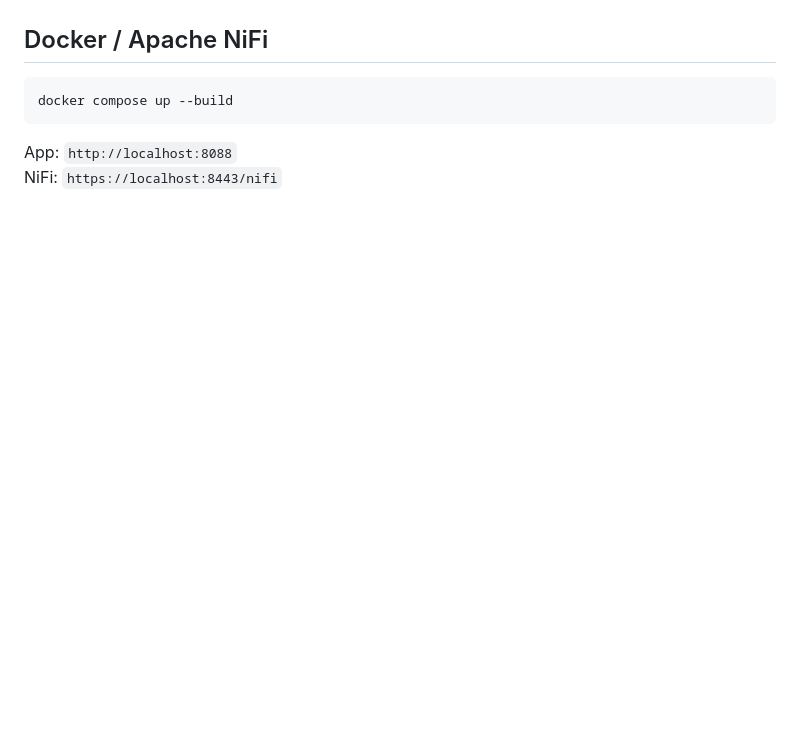
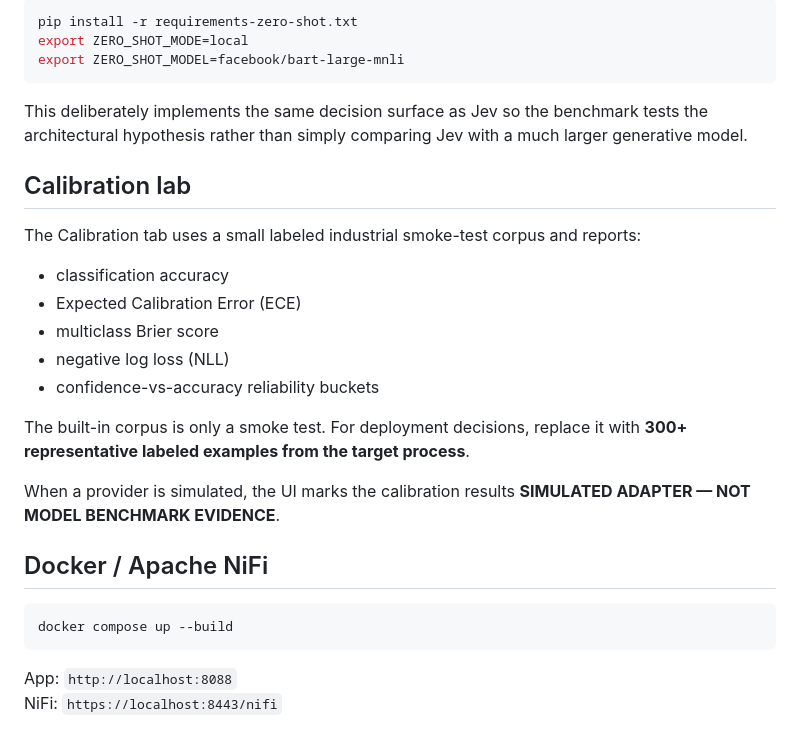
Before and after one commit to opedoussaut/arbs-ncr, a Markdown page: README.md, the part around one of its changes. Drawn GitHub-style; blank space fills up the shorter version.

````diff
--- a/README.md
+++ b/README.md
@@ -113,3 +118,24 @@ When Codespaces reports that port `8088` is available, choose **Open in Browser*
+```bash
+pip install -r requirements-zero-shot.txt
+export ZERO_SHOT_MODE=local
+export ZERO_SHOT_MODEL=facebook/bart-large-mnli
+```
+
+This deliberately implements the same decision surface as Jev so the benchmark tests the architectural hypothesis rather than simply comparing Jev with a much larger generative model.
+
+## Calibration lab
+
+The Calibration tab uses a small labeled industrial smoke-test corpus and reports:
+
+- classification accuracy
+- Expected Calibration Error (ECE)
+- multiclass Brier score
+- negative log loss (NLL)
+- confidence-vs-accuracy reliability buckets
+
+The built-in corpus is only a smoke test. For deployment decisions, replace it with **300+ representative labeled examples from the target process**.
+
+When a provider is simulated, the UI marks the calibration results **SIMULATED ADAPTER — NOT MODEL BENCHMARK EVIDENCE**.
 
 ## Docker / Apache NiFi
 
````
Also changed, not shown: other parts of README.md (+68 -79 lines).
